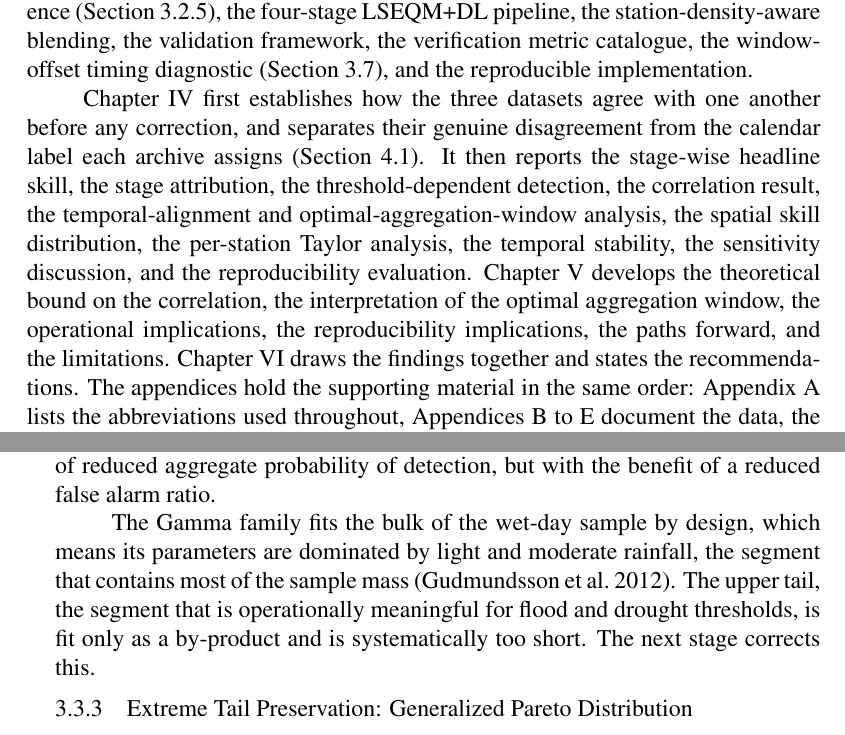
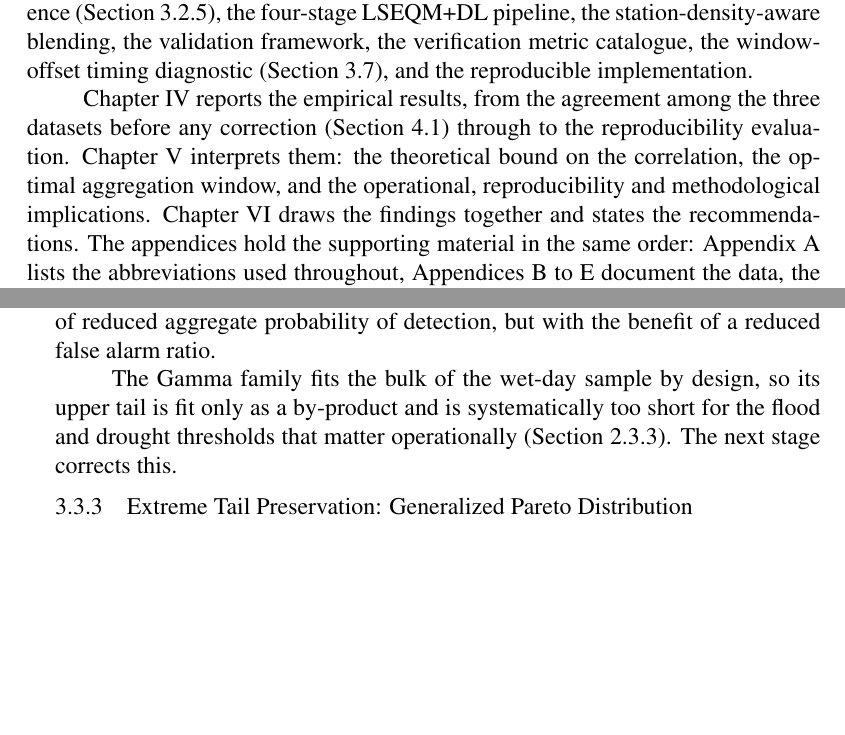
Before and after one commit to bennyistanto/msc-thesis, a LaTeX thesis (main_thesis.tex, which reads chapter_01_introduction.tex, chapter_03_methods.tex): two parts of pages 25 and 53 of 153, joined at a grey line, cut so that both start at the same text, the shorter picture padded with empty space. Compiled offline with pdfLaTeX.

Commit message:
Final revision

```diff
--- a/chapter_01_introduction.tex
+++ b/chapter_01_introduction.tex
@@ -325,21 +321,13 @@ window-offset timing diagnostic
 (Section~\ref{sec:methods-window}), and the reproducible
 implementation.
 
-Chapter~\ref{chap:results} first establishes how the three
-datasets agree with one another before any correction, and
-separates their genuine disagreement from the calendar label each
-archive assigns (Section~\ref{sec:results-intercomparison}). It
-then reports the stage-wise headline skill,
-the stage attribution, the threshold-dependent detection, the
-correlation result, the temporal-alignment and
-optimal-aggregation-window analysis, the spatial skill
-distribution, the per-station Taylor analysis, the temporal
-stability, the sensitivity discussion, and the reproducibility
-evaluation.
-Chapter~\ref{chap:discussion} develops the theoretical bound on
-the correlation, the interpretation of the optimal aggregation
-window, the operational implications, the reproducibility
-implications, the paths forward, and the limitations.
+Chapter~\ref{chap:results} reports the empirical results, from the
+agreement among the three datasets before any correction
+(Section~\ref{sec:results-intercomparison}) through to the
+reproducibility evaluation.
+Chapter~\ref{chap:discussion} interprets them: the theoretical bound
+on the correlation, the optimal aggregation window, and the
+operational, reproducibility and methodological implications.
 Chapter~\ref{chap:conclusion} draws the findings together and
 states the recommendations.
 The appendices hold the supporting material in the same order:
--- a/chapter_03_methods.tex
+++ b/chapter_03_methods.tex
@@ -497,12 +497,10 @@ suppresses spurious light-rain events at the cost of reduced
 aggregate probability of detection, but with the benefit of a
 reduced false alarm ratio.
 
-The Gamma family fits the bulk of the wet-day sample by design,
-which means its parameters are dominated by light and moderate
-rainfall, the segment that contains most of the sample mass~\citep{ref:gudmundsson2012}. The
-upper tail, the segment that is operationally meaningful for
-flood and drought thresholds, is fit only as a by-product and is
-systematically too short. The next stage corrects this.
+The Gamma family fits the bulk of the wet-day sample by design, so
+its upper tail is fit only as a by-product and is systematically too
+short for the flood and drought thresholds that matter operationally
+(Section~\ref{sec:lit-gpd}). The next stage corrects this.
 
 
 \subsection{Extreme Tail Preservation: Generalized Pareto Distribution}\label{sec:methods-gpd}
```
Also changed, not shown: chapter_02_literature_review.tex (+2 -8 lines), chapter_99_appendices.tex (+2 -2 lines), figures/fig_thesis_03_pipeline.png, figures/fig_thesis_04_cpc_corr_dist.png, figures/fig_thesis_05_bound_schematic.png, figures/fig_thesis_05_gridded_cpc.png, figures/fig_thesis_I1_cnn_footprint.png (added), chapter_01_introduction.tex (16 more changed lines), chapter_03_methods.tex (7 more changed lines).
